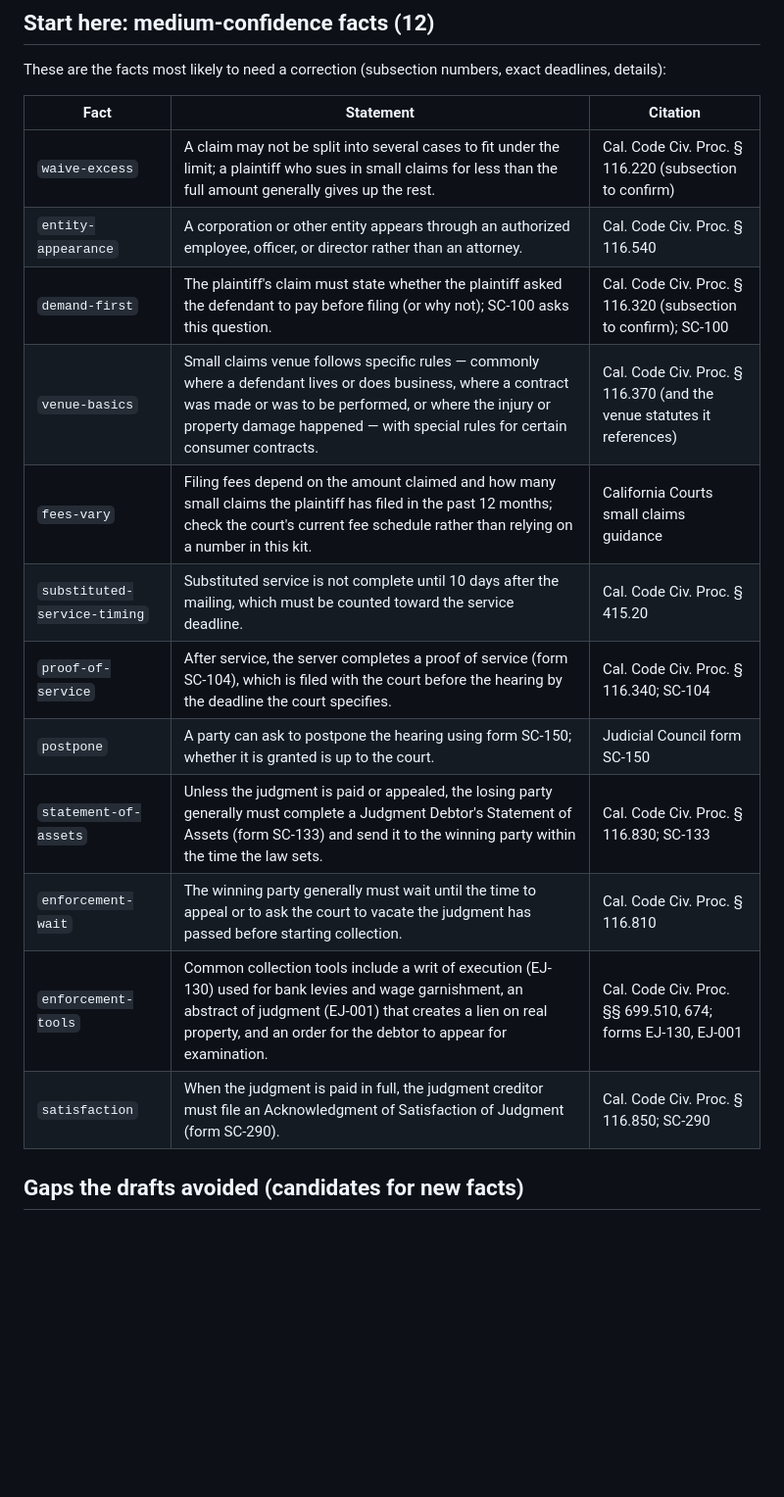
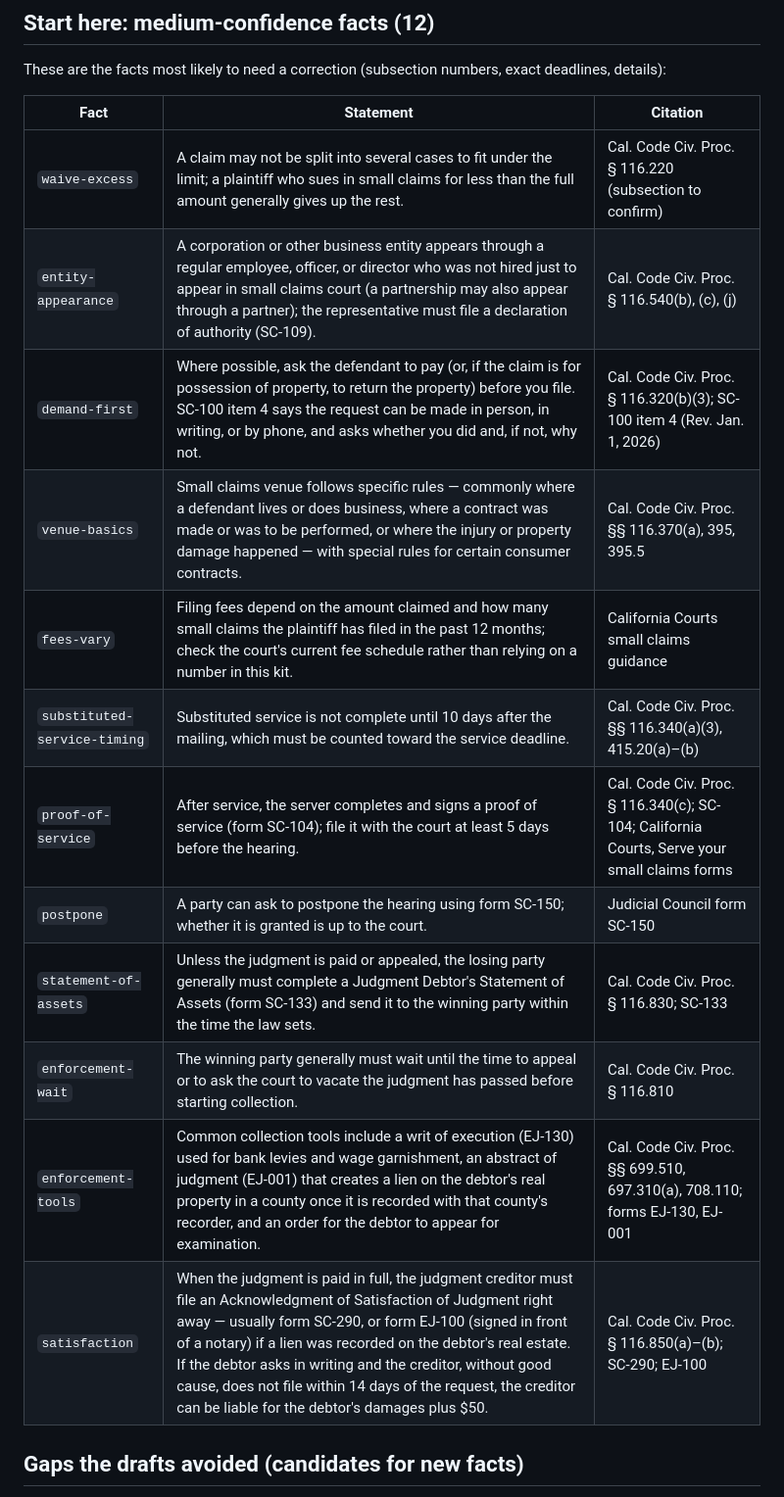
Before and after one commit to Sophia-Hong/legalfriend-california-small-claims, a Markdown page: docs/attorney-review.md, the part around the change. Shown at 98% size. GitHub-like rendering; blank space fills up the shorter version.

Commit message:
docs(attorney-review): sync 7 medium-confidence rows with facts.yaml (2A/2B wording and cites)
entity-appearance, demand-first, venue-basics, substituted-service-timing,
proof-of-service, enforcement-tools, satisfaction. Yul recheck (Theo 1792110240).

Co-Authored-By: Claude Opus 5.5 <noreply@anthropic.com>

```diff
--- a/docs/attorney-review.md
+++ b/docs/attorney-review.md
@@ -35,17 +35,17 @@ details):
 | Fact | Statement | Citation |
 |---|---|---|
 | `waive-excess` | A claim may not be split into several cases to fit under the limit; a plaintiff who sues in small claims for less than the full amount generally gives up the rest. | Cal. Code Civ. Proc. § 116.220 (subsection to confirm) |
-| `entity-appearance` | A corporation or other entity appears through an authorized employee, officer, or director rather than an attorney. | Cal. Code Civ. Proc. § 116.540 |
-| `demand-first` | The plaintiff's claim must state whether the plaintiff asked the defendant to pay before filing (or why not); SC-100 asks this question. | Cal. Code Civ. Proc. § 116.320 (subsection to confirm); SC-100 |
-| `venue-basics` | Small claims venue follows specific rules — commonly where a defendant lives or does business, where a contract was made or was to be performed, or where the injury or property damage happened — with special rules for certain consumer contracts. | Cal. Code Civ. Proc. § 116.370 (and the venue statutes it references) |
+| `entity-appearance` | A corporation or other business entity appears through a regular employee, officer, or director who was not hired just to appear in small claims court (a partnership may also appear through a partner); the representative must file a declaration of authority (SC-109). | Cal. Code Civ. Proc. § 116.540(b), (c), (j) |
+| `demand-first` | Where possible, ask the defendant to pay (or, if the claim is for possession of property, to return the property) before you file. SC-100 item 4 says the request can be made in person, in writing, or by phone, and asks whether you did and, if not, why not. | Cal. Code Civ. Proc. § 116.320(b)(3); SC-100 item 4 (Rev. Jan. 1, 2026) |
+| `venue-basics` | Small claims venue follows specific rules — commonly where a defendant lives or does business, where a contract was made or was to be performed, or where the injury or property damage happened — with special rules for certain consumer contracts. | Cal. Code Civ. Proc. §§ 116.370(a), 395, 395.5 |
 | `fees-vary` | Filing fees depend on the amount claimed and how many small claims the plaintiff has filed in the past 12 months; check the court's current fee schedule rather than relying on a number in this kit. | California Courts small claims guidance |
-| `substituted-service-timing` | Substituted service is not complete until 10 days after the mailing, which must be counted toward the service deadline. | Cal. Code Civ. Proc. § 415.20 |
-| `proof-of-service` | After service, the server completes a proof of service (form SC-104), which is filed with the court before the hearing by the deadline the court specifies. | Cal. Code Civ. Proc. § 116.340; SC-104 |
+| `substituted-service-timing` | Substituted service is not complete until 10 days after the mailing, which must be counted toward the service deadline. | Cal. Code Civ. Proc. §§ 116.340(a)(3), 415.20(a)–(b) |
+| `proof-of-service` | After service, the server completes and signs a proof of service (form SC-104); file it with the court at least 5 days before the hearing. | Cal. Code Civ. Proc. § 116.340(c); SC-104; California Courts, Serve your small claims forms |
 | `postpone` | A party can ask to postpone the hearing using form SC-150; whether it is granted is up to the court. | Judicial Council form SC-150 |
 | `statement-of-assets` | Unless the judgment is paid or appealed, the losing party generally must complete a Judgment Debtor's Statement of Assets (form SC-133) and send it to the winning party within the time the law sets. | Cal. Code Civ. Proc. § 116.830; SC-133 |
 | `enforcement-wait` | The winning party generally must wait until the time to appeal or to ask the court to vacate the judgment has passed before starting collection. | Cal. Code Civ. Proc. § 116.810 |
-| `enforcement-tools` | Common collection tools include a writ of execution (EJ-130) used for bank levies and wage garnishment, an abstract of judgment (EJ-001) that creates a lien on real property, and an order for the debtor to appear for examination. | Cal. Code Civ. Proc. §§ 699.510, 674; forms EJ-130, EJ-001 |
-| `satisfaction` | When the judgment is paid in full, the judgment creditor must file an Acknowledgment of Satisfaction of Judgment (form SC-290). | Cal. Code Civ. Proc. § 116.850; SC-290 |
+| `enforcement-tools` | Common collection tools include a writ of execution (EJ-130) used for bank levies and wage garnishment, an abstract of judgment (EJ-001) that creates a lien on the debtor's real property in a county once it is recorded with that county's recorder, and an order for the debtor to appear for examination. | Cal. Code Civ. Proc. §§ 699.510, 697.310(a), 708.110; forms EJ-130, EJ-001 |
+| `satisfaction` | When the judgment is paid in full, the judgment creditor must file an Acknowledgment of Satisfaction of Judgment right away — usually form SC-290, or form EJ-100 (signed in front of a notary) if a lien was recorded on the debtor's real estate. If the debtor asks in writing and the creditor, without good cause, does not file within 14 days of the request, the creditor can be liable for the debtor's damages plus $50. | Cal. Code Civ. Proc. § 116.850(a)–(b); SC-290; EJ-100 |
 
 ## Gaps the drafts avoided (candidates for new facts)
 
```
